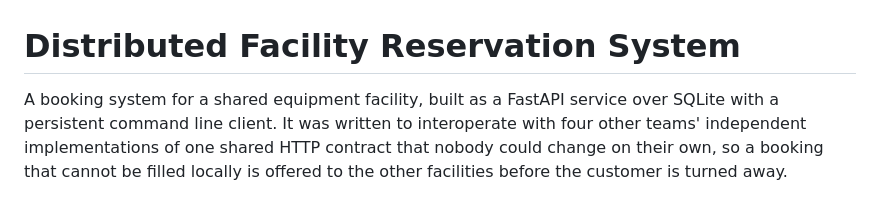
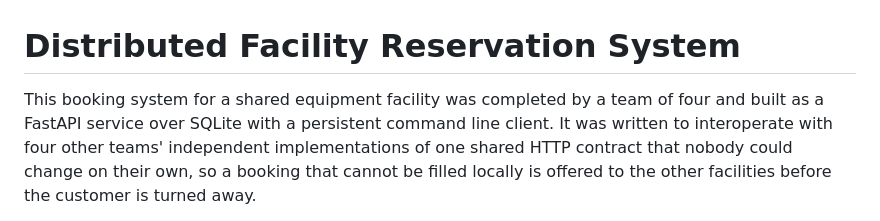
Before and after one commit to ntdai95/Resume-Projects, a Markdown page: Distributed Facility Reservation System/README.md, the part around the change. GitHub-like rendering.

Commit message:
Add facility project team context

```diff
--- a/Distributed Facility Reservation System/README.md
+++ b/Distributed Facility Reservation System/README.md
@@ -1,6 +1,6 @@
 # Distributed Facility Reservation System
 
-A booking system for a shared equipment facility, built as a FastAPI service over
+This booking system for a shared equipment facility was completed by a team of four and built as a FastAPI service over
 SQLite with a persistent command line client. It was written to interoperate with four
 other teams' independent implementations of one shared HTTP contract that nobody could
 change on their own, so a booking that cannot be filled locally is offered to the other
```
